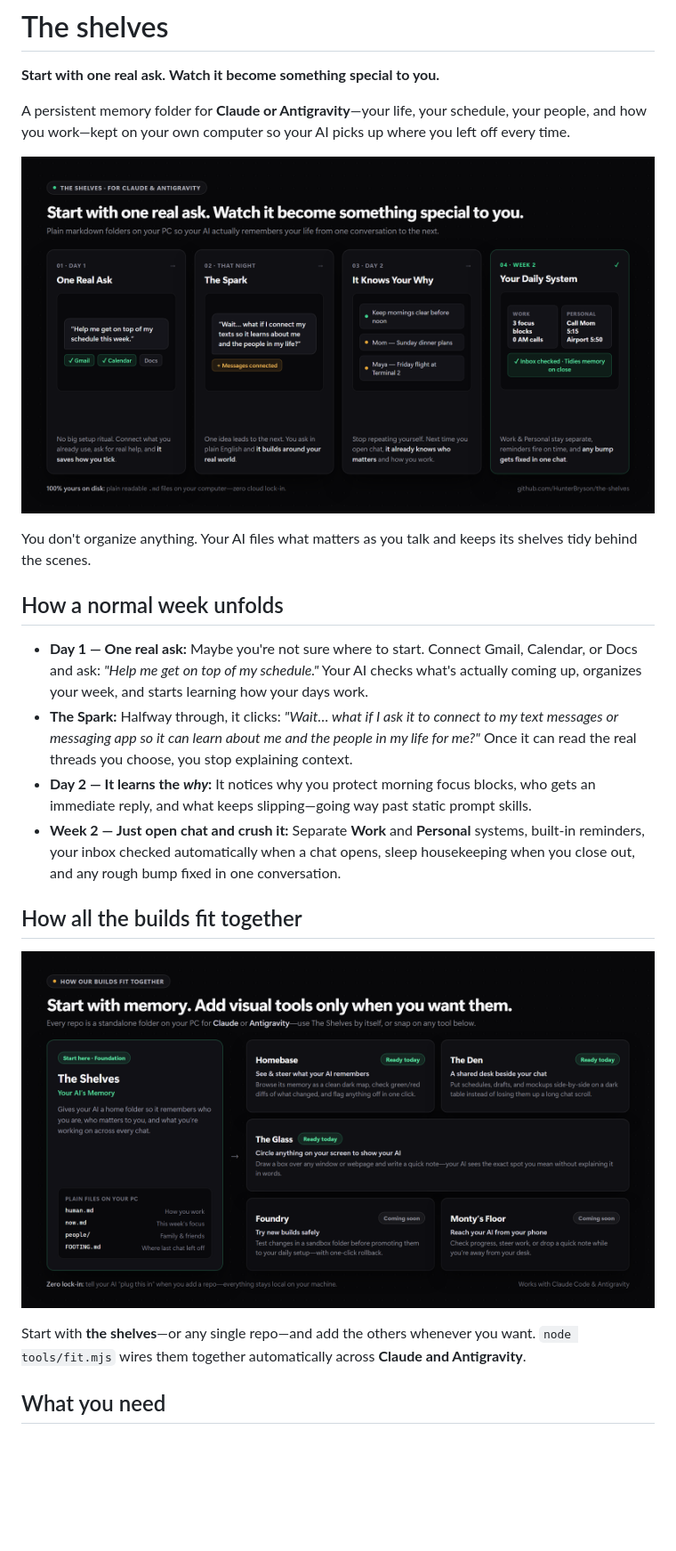
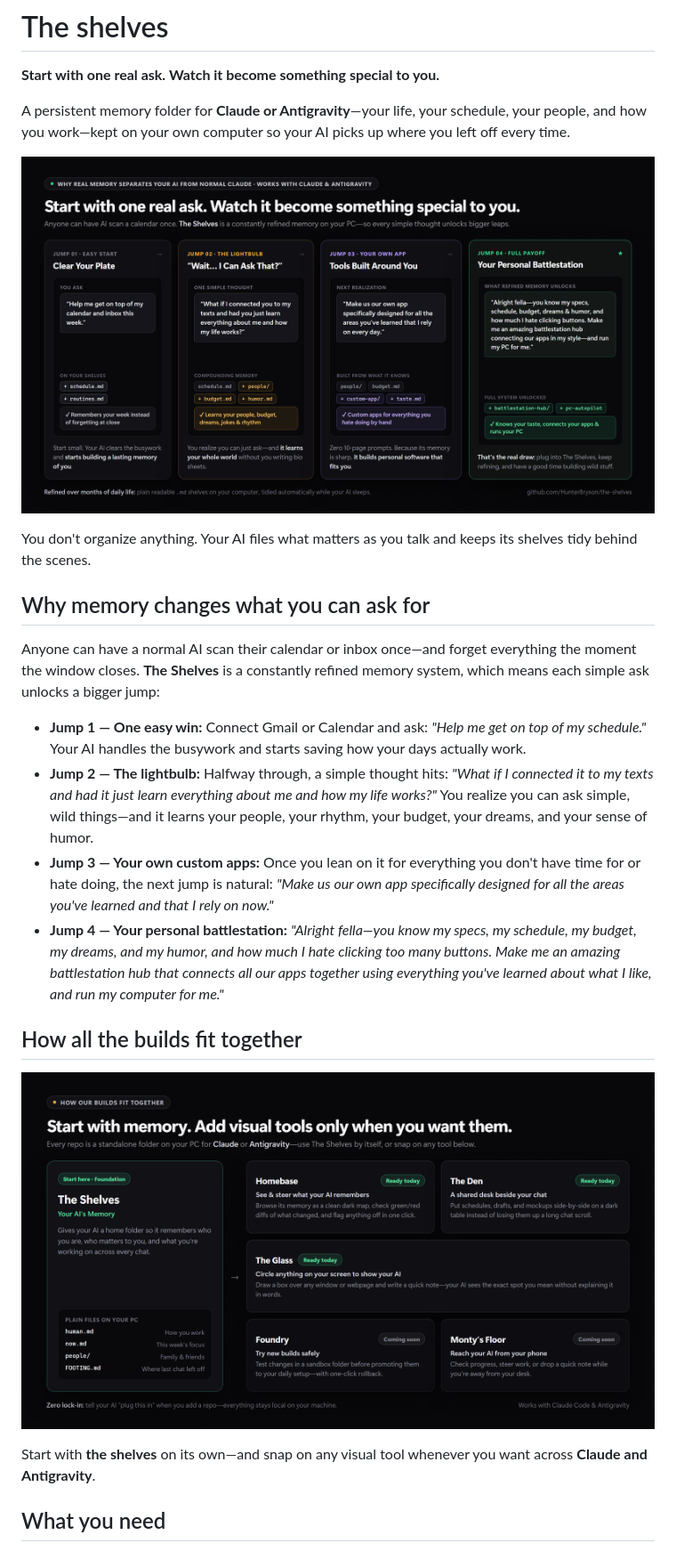
Before and after one commit to HunterBryson/the-shelves, a Markdown page: README.md, the part around one of its changes. Shown at 89% size. Rendered like a GitHub page; pictures changed too: docs/shelves-hero.png; blank space fills up the shorter version.

Commit message:
Show the 4 compounding memory jumps in Shelves hero and README

```diff
--- a/README.md
+++ b/README.md
@@ -8,12 +8,14 @@ A persistent memory folder for **Claude or Antigravity**—your life, your sched
 
 You don't organize anything. Your AI files what matters as you talk and keeps its shelves tidy behind the scenes.
 
-## How a normal week unfolds
+## Why memory changes what you can ask for
 
-- **Day 1 — One real ask:** Maybe you're not sure where to start. Connect Gmail, Calendar, or Docs and ask: *"Help me get on top of my schedule."* Your AI checks what's actually coming up, organizes your week, and starts learning how your days work.
-- **The Spark:** Halfway through, it clicks: *"Wait… what if I ask it to connect to my text messages or messaging app so it can learn about me and the people in my life for me?"* Once it can read the real threads you choose, you stop explaining context.
-- **Day 2 — It learns the *why*:** It notices why you protect morning focus blocks, who gets an immediate reply, and what keeps slipping—going way past static prompt skills.
-- **Week 2 — Just open chat and crush it:** Separate **Work** and **Personal** systems, built-in reminders, your inbox checked automatically when a chat opens, sleep housekeeping when you close out, and any rough bump fixed in one conversation.
+Anyone can have a normal AI scan their calendar or inbox once—and forget everything the moment the window closes. **The Shelves** is a constantly refined memory system, which means each simple ask unlocks a bigger jump:
+
+- **Jump 1 — One easy win:** Connect Gmail or Calendar and ask: *"Help me get on top of my schedule."* Your AI handles the busywork and starts saving how your days actually work.
+- **Jump 2 — The lightbulb:** Halfway through, a simple thought hits: *"What if I connected it to my texts and had it just learn everything about me and how my life works?"* You realize you can ask simple, wild things—and it learns your people, your rhythm, your budget, your dreams, and your sense of humor.
+- **Jump 3 — Your own custom apps:** Once you lean on it for everything you don't have time for or hate doing, the next jump is natural: *"Make us our own app specifically designed for all the areas you've learned and that I rely on now."*
+- **Jump 4 — Your personal battlestation:** *"Alright fella—you know my specs, my schedule, my budget, my dreams, and my humor, and how much I hate clicking too many buttons. Make me an amazing battlestation hub that connects all our apps together using everything you've learned about what I like, and run my computer for me."*
 
 ## How all the builds fit together
 
@@ -21,5 +23,5 @@ You don't organize anything. Your AI files what matters as you talk and keeps it
 
-Start with **the shelves**—or any single repo—and add the others whenever you want. `node tools/fit.mjs` wires them together automatically across **Claude and Antigravity**.
+Start with **the shelves** on its own—and snap on any visual tool whenever you want across **Claude and Antigravity**.
 
 ## What you need
 - **Your own computer** (Windows or Mac). The memory is a folder on that computer, so it stays yours and survives across chats. (Hosted web or phone chats forget everything when closed.)
```
Also changed, not shown: other parts of README.md (+1 -1 lines).
